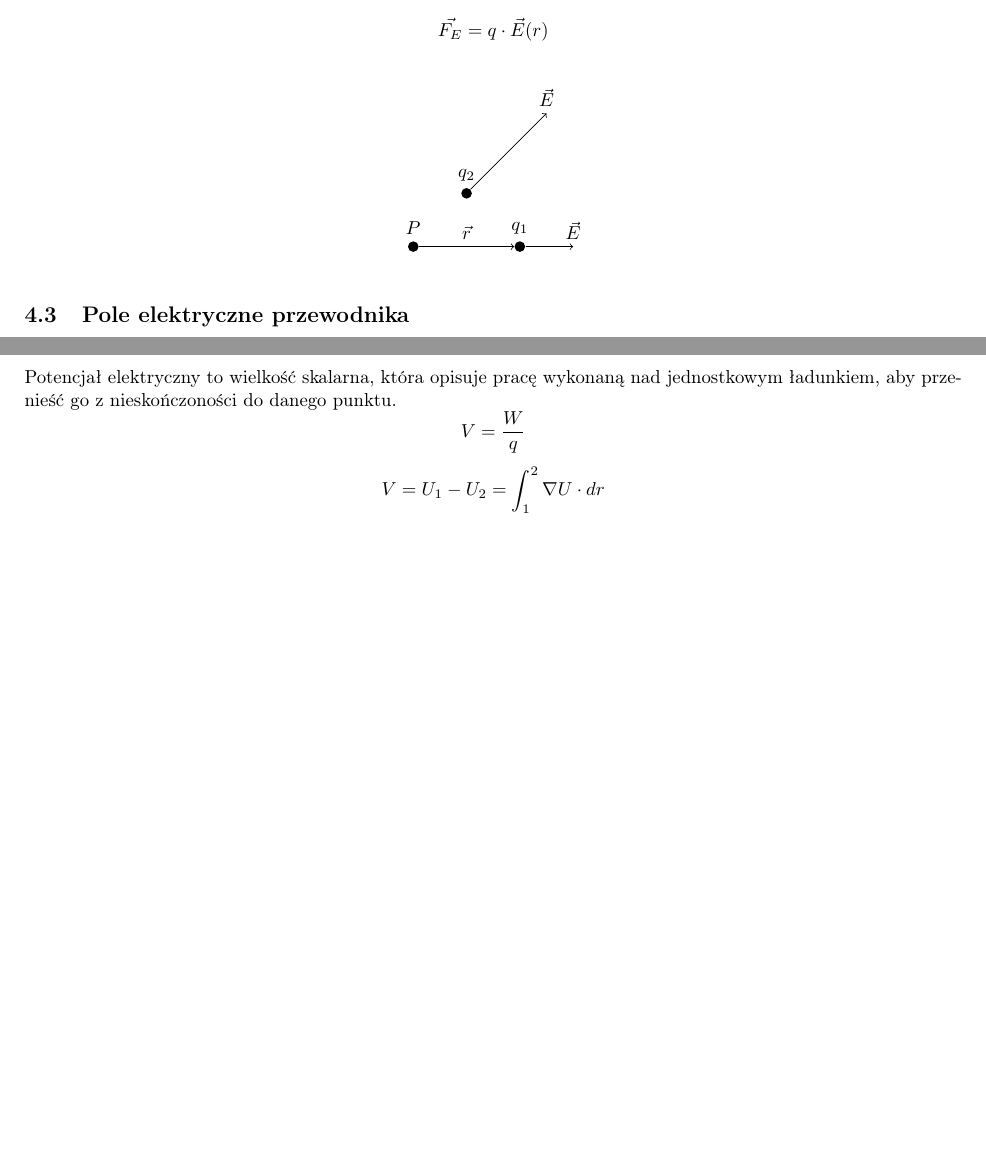
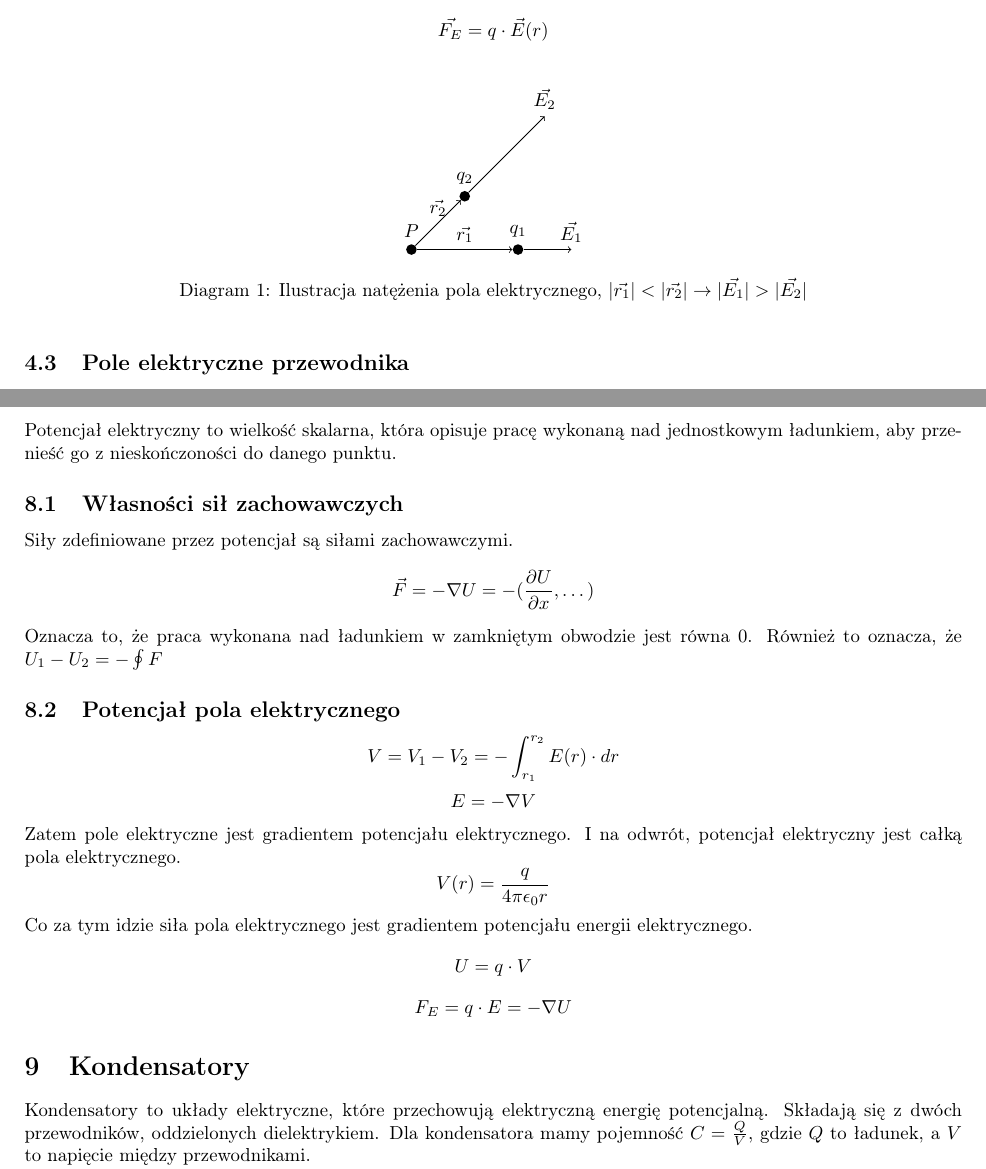
Before and after one commit to TCA166/notes, a LaTeX document (elektryczność/elektryczność.tex): two parts of pages 3 and 5 of 5, joined at a grey line, cut so that both start at the same text, the shorter picture padded with empty space. Compiled offline with pdfLaTeX.

Commit message:
Poprawka matematyki

```diff
--- a/elektryczność/elektryczność.tex
+++ b/elektryczność/elektryczność.tex
@@ -153,12 +153,14 @@ $$
   \begin{tikzpicture}
     \node[circle, fill, inner sep=2pt, label=above:$P$] (p) at (0,0) {};
     \node[circle, fill, inner sep=2pt, label=above:$q_1$] (q1) at (2,0) {};
-    \draw[->] (p) -- (q1) node[midway, above] {$\vec{r}$};
-    \draw[->] (q1) -- (3,0) node[above] {$\vec{E}$};
+    \draw[->] (p) -- (q1) node[midway, above] {$\vec{r_1}$};
+    \draw[->] (q1) -- (3,0) node[above] {$\vec{E_1}$};
     \node[circle, fill, inner sep=2pt, label=above:$q_2$] (q2) at (1,1) {};
-    \draw[->] (q2) -- (2.5,2.5) node[above] {$\vec{E}$};
-
+    \draw[->] (q2) -- (2.5,2.5) node[above] {$\vec{E_2}$};
+    \draw[->] (p) -- (q2) node[midway, above] {$\vec{r_2}$};
   \end{tikzpicture}
+  \caption{Ilustracja natężenia pola elektrycznego, $|\vec{r_1}| <
+  |\vec{r_2}| \rightarrow |\vec{E_1}| > |\vec{E_2}|$}
 \end{figure*}
 
 \subsection{Pole elektryczne przewodnika}
@@ -305,11 +307,43 @@ przechodzi przez tę powierzchnię.
 
 Potencjał elektryczny to wielkość skalarna, która opisuje pracę wykonaną nad
 jednostkowym ładunkiem, aby przenieść go z nieskończoności do danego punktu.
+
+\subsection{Własności sił zachowawczych}
+
+Siły zdefiniowane przez potencjał są siłami zachowawczymi.
 $$
-V = \frac{W}{q}
+\vec{F} = - \nabla U = - (\frac{\partial U}{\partial x}, \dots)
+$$
+Oznacza to, że praca wykonana nad ładunkiem w zamkniętym obwodzie jest równa 0.
+Również to oznacza, że $U_1 - U_2 = - \oint F$
+
+\subsection{Potencjał pola elektrycznego}
+
+$$
+V = V_1 - V_2 = - \int_{r_1}^{r_2} E(r) \cdot dr
 $$
 $$
-V = U_1 - U_2 = \int_{1}^{2} \nabla U \cdot dr
+E = - \nabla V
+$$
+Zatem pole elektryczne jest gradientem potencjału elektrycznego. I na odwrót,
+potencjał elektryczny jest całką pola elektrycznego.
+$$
+V(r) = \frac{q}{4\pi\epsilon_0 r}
+$$
+Co za tym idzie siła pola elektrycznego jest gradientem potencjału
+energii elektrycznego.
+$$
+U = q \cdot V
+$$
+$$
+F_E = q \cdot E = - \nabla U
 $$
 
+\section{Kondensatory}
+
+Kondensatory to układy elektryczne, które przechowują elektryczną energię
+potencjalną. Składają się z dwóch przewodników, oddzielonych dielektrykiem.
+Dla kondensatora mamy pojemność $C = \frac{Q}{V}$, gdzie $Q$ to ładunek, a $V$
+to napięcie między przewodnikami.
+
 \end{document}
```
Also changed, not shown: elektryczność/elektryczność.pdf.
